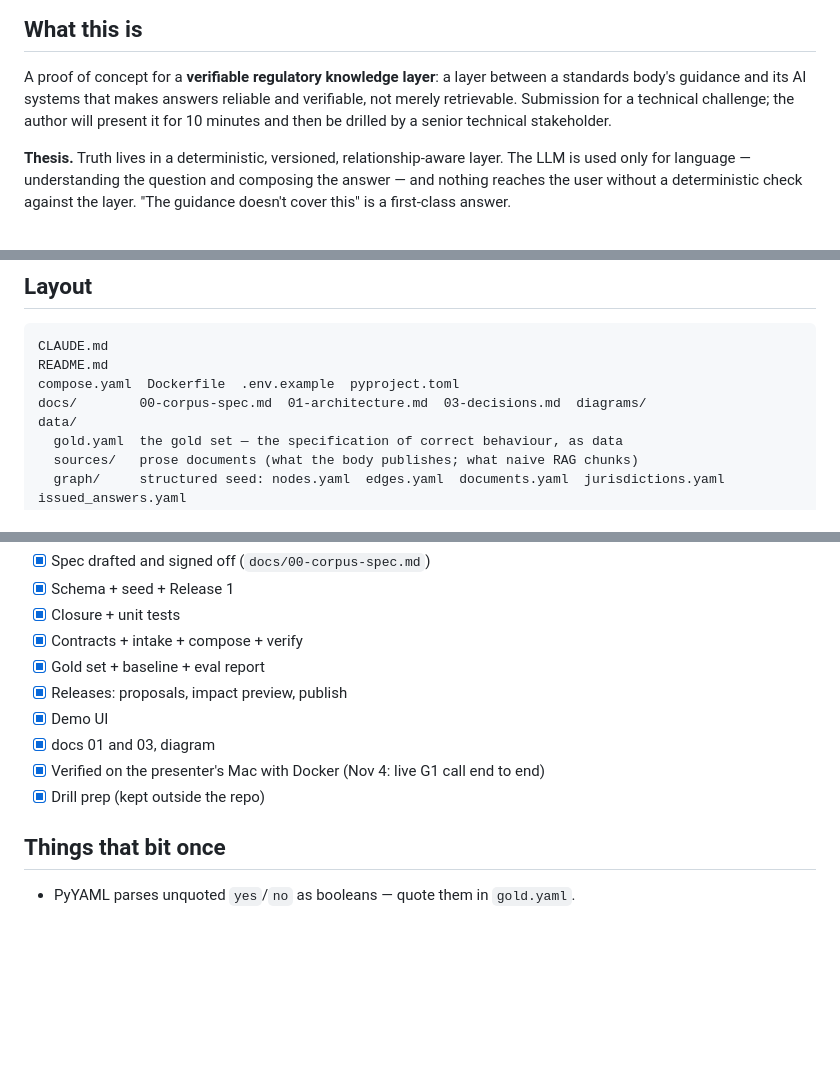
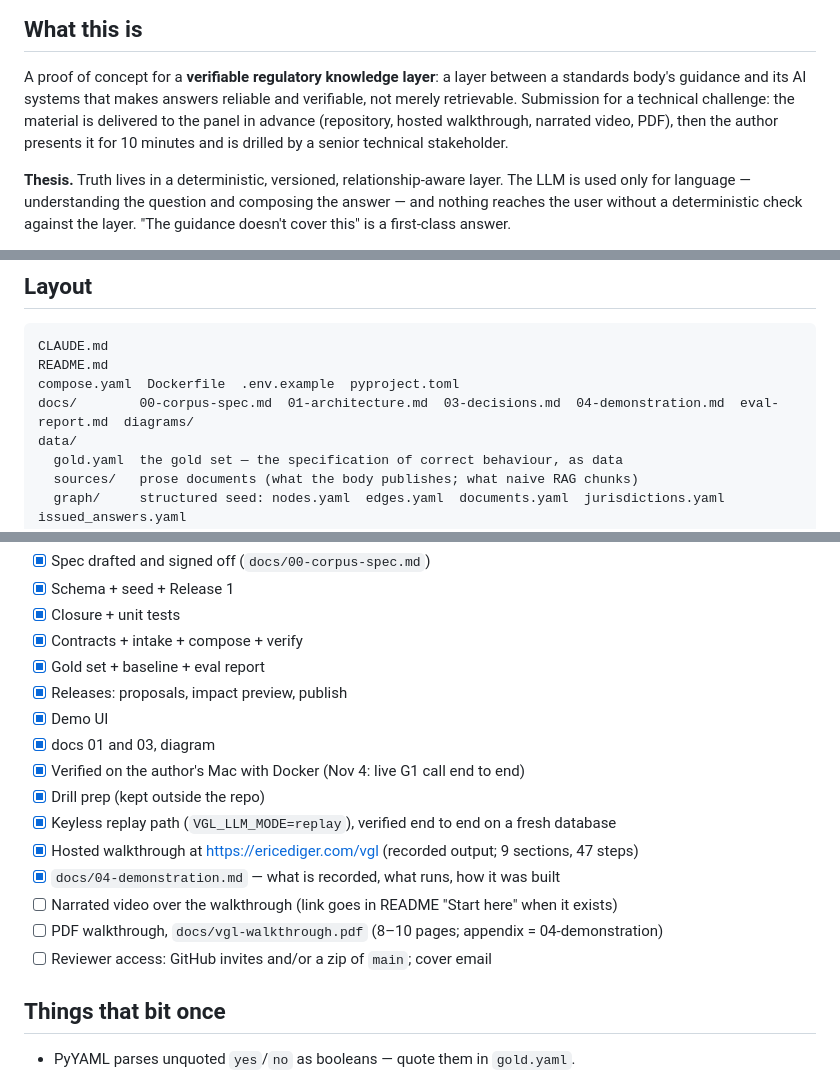
Before and after one commit to ericediger/verifiable-guidance-layer, a Markdown page: CLAUDE.md, 3 parts joined by grey strips. Drawn GitHub-style; blank space fills up the shorter version.

```diff
--- a/CLAUDE.md
+++ b/CLAUDE.md
@@ -7,8 +7,9 @@ carries the working agreement so no chat has to re-establish it.
 
 A proof of concept for a **verifiable regulatory knowledge layer**: a layer between a
 standards body's guidance and its AI systems that makes answers reliable and verifiable,
-not merely retrievable. Submission for a technical challenge; the author will present it
-for 10 minutes and then be drilled by a senior technical stakeholder.
+not merely retrievable. Submission for a technical challenge: the material is delivered to
+the panel in advance (repository, hosted walkthrough, narrated video, PDF), then the author
+presents it for 10 minutes and is drilled by a senior technical stakeholder.
 
 **Thesis.** Truth lives in a deterministic, versioned, relationship-aware layer. The LLM
 is used only for language — understanding the question and composing the answer — and
@@ -55,7 +57,7 @@ answer changes, because a definition, exception, or ruling elsewhere has changed
 CLAUDE.md
 README.md
 compose.yaml  Dockerfile  .env.example  pyproject.toml
-docs/        00-corpus-spec.md  01-architecture.md  03-decisions.md  diagrams/
+docs/        00-corpus-spec.md  01-architecture.md  03-decisions.md  04-demonstration.md  eval-report.md  diagrams/
 data/
   gold.yaml  the gold set — the specification of correct behaviour, as data
   sources/   prose documents (what the body publishes; what naive RAG chunks)
@@ -118,8 +120,14 @@ docker compose run --rm app python -m vgl.seed         # reseed to Release 1 (or
 - [x] Releases: proposals, impact preview, publish
 - [x] Demo UI
 - [x] docs 01 and 03, diagram
-- [x] Verified on the presenter's Mac with Docker (Nov 4: live G1 call end to end)
+- [x] Verified on the author's Mac with Docker (Nov 4: live G1 call end to end)
 - [x] Drill prep (kept outside the repo)
+- [x] Keyless replay path (`VGL_LLM_MODE=replay`), verified end to end on a fresh database
+- [x] Hosted walkthrough at https://ericediger.com/vgl (recorded output; 9 sections, 47 steps)
+- [x] `docs/04-demonstration.md` — what is recorded, what runs, how it was built
+- [ ] Narrated video over the walkthrough (link goes in README "Start here" when it exists)
+- [ ] PDF walkthrough, `docs/vgl-walkthrough.pdf` (8–10 pages; appendix = 04-demonstration)
+- [ ] Reviewer access: GitHub invites and/or a zip of `main`; cover email
 
 ## Things that bit once
 
```
Also changed, not shown: other parts of CLAUDE.md (+1 -0 lines), README.md (+9 -4 lines), docs/03-decisions.md (+1 -1 lines), docs/04-demonstration.md (added, +220 -0 lines), docs/diagrams/ui-ask.png.
